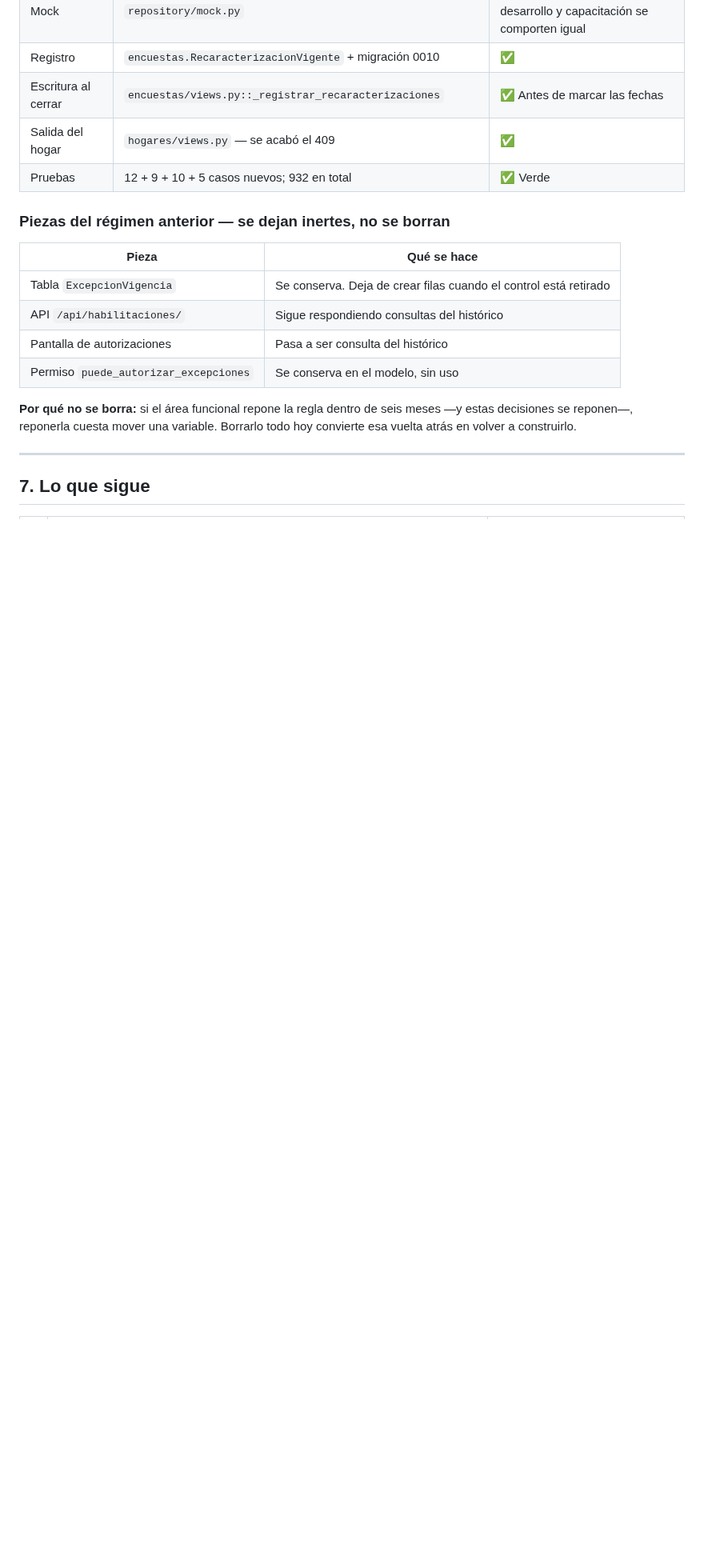
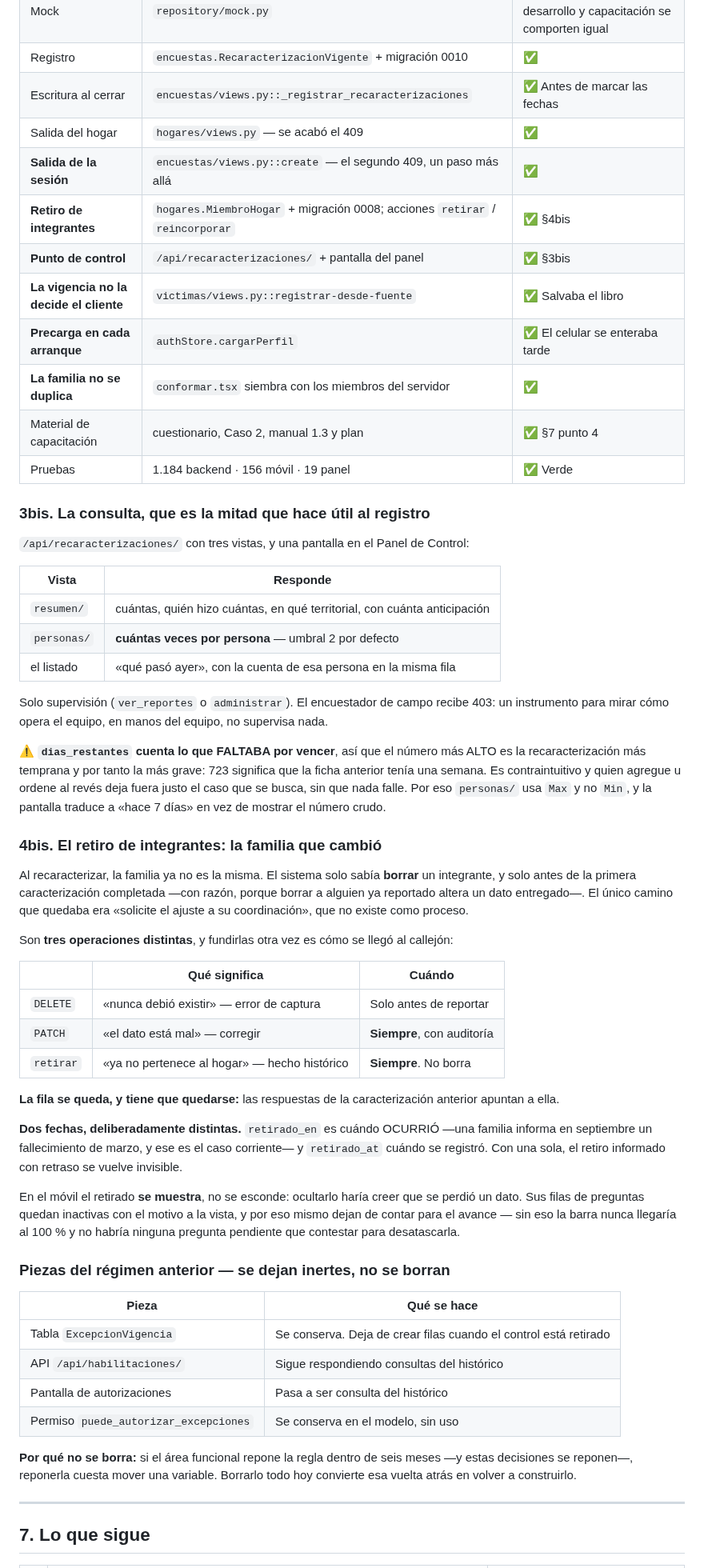
Before and after one commit to alexjut/srni-unidad-victimas, a Markdown page: docs/operacion/plan_registro_silencioso_vigencia.md, the part around the change. Shown at 80% size. Rendered like a GitHub page; blank space fills up the shorter version.

Commit message:
docs(vigencia): el correo ya no advierte un problema que quedó resuelto
El numeral 5 decía que registrar que alguien dejó de pertenecer al hogar «hoy no
existe en el sistema» y que definirlo era una decisión del proceso. Se construyó,
así que ahora describe cómo funciona: retirar con motivo y fecha del hecho, sin
borrar a nadie y sin alterar la caracterización anterior.

Enviar la advertencia de algo que ya está hecho invita a una reunión que no hace
falta y hace ver al equipo pidiendo definiciones en vez de resolviendo.

También se agregan dos cosas al correo:

· que el registro **queda consultable en el panel**, con el conteo por persona. Es
  lo que convierte la constancia en un control de verdad: un registro que nadie
  revisa equivale a no tenerlo, y decirlo por escrito compromete a que se mire.
· que conviene **cerrar sesión y volver a entrar con señal** antes de empezar el
  15. Es en el ingreso cuando el teléfono actualiza el padrón que usa sin conexión,
  y de ahí depende lo que la aplicación permita en campo. Sin ese aviso, alguien va
  a reportar como falla un celular que simplemente traía información de ayer.

El plan queda con el inventario completo de lo construido, incluidos los seis
huecos del barrido y las dos piezas nuevas —la consulta y el retiro— con la razón
de cada decisión.

Co-Authored-By: Claude Opus 5 (1M context) <noreply@anthropic.com>
Claude-Session: https://claude.ai/code/session_01M1NtNr5zayMxXsL5KZsYPu

```diff
--- a/docs/operacion/plan_registro_silencioso_vigencia.md
+++ b/docs/operacion/plan_registro_silencioso_vigencia.md
@@ -172,7 +172,64 @@ mostrarlo es todo lo que va a hacer.
 | Registro | `encuestas.RecaracterizacionVigente` + migración 0010 | ✅ |
 | Escritura al cerrar | `encuestas/views.py::_registrar_recaracterizaciones` | ✅ Antes de marcar las fechas |
 | Salida del hogar | `hogares/views.py` — se acabó el 409 | ✅ |
-| Pruebas | 12 + 9 + 10 + 5 casos nuevos; 932 en total | ✅ Verde |
+| **Salida de la sesión** | `encuestas/views.py::create` — el segundo 409, un paso más allá | ✅ |
+| **Retiro de integrantes** | `hogares.MiembroHogar` + migración 0008; acciones `retirar` / `reincorporar` | ✅ §4bis |
+| **Punto de control** | `/api/recaracterizaciones/` + pantalla del panel | ✅ §3bis |
+| **La vigencia no la decide el cliente** | `victimas/views.py::registrar-desde-fuente` | ✅ Salvaba el libro |
+| **Precarga en cada arranque** | `authStore.cargarPerfil` | ✅ El celular se enteraba tarde |
+| **La familia no se duplica** | `conformar.tsx` siembra con los miembros del servidor | ✅ |
+| Material de capacitación | cuestionario, Caso 2, manual 1.3 y plan | ✅ §7 punto 4 |
+| Pruebas | 1.184 backend · 156 móvil · 19 panel | ✅ Verde |
+
+### 3bis. La consulta, que es la mitad que hace útil al registro
+
+`/api/recaracterizaciones/` con tres vistas, y una pantalla en el Panel de Control:
+
+| Vista | Responde |
+|---|---|
+| `resumen/` | cuántas, quién hizo cuántas, en qué territorial, con cuánta anticipación |
+| `personas/` | **cuántas veces por persona** — umbral 2 por defecto |
+| el listado | «qué pasó ayer», con la cuenta de esa persona en la misma fila |
+
+Solo supervisión (`ver_reportes` o `administrar`). El encuestador de campo recibe
+403: un instrumento para mirar cómo opera el equipo, en manos del equipo, no
+supervisa nada.
+
+⚠️ **`dias_restantes` cuenta lo que FALTABA por vencer**, así que el número más ALTO
+es la recaracterización más temprana y por tanto la más grave: 723 significa que la
+ficha anterior tenía una semana. Es contraintuitivo y quien agregue u ordene al
+revés deja fuera justo el caso que se busca, sin que nada falle. Por eso `personas/`
+usa `Max` y no `Min`, y la pantalla traduce a «hace 7 días» en vez de mostrar el
+número crudo.
+
+### 4bis. El retiro de integrantes: la familia que cambió
+
+Al recaracterizar, la familia ya no es la misma. El sistema solo sabía **borrar** un
+integrante, y solo antes de la primera caracterización completada —con razón, porque
+borrar a alguien ya reportado altera un dato entregado—. El único camino que quedaba
+era «solicite el ajuste a su coordinación», que no existe como proceso.
+
+Son **tres operaciones distintas**, y fundirlas otra vez es cómo se llegó al
+callejón:
+
+| | Qué significa | Cuándo |
+|---|---|---|
+| `DELETE` | «nunca debió existir» — error de captura | Solo antes de reportar |
+| `PATCH` | «el dato está mal» — corregir | **Siempre**, con auditoría |
+| `retirar` | «ya no pertenece al hogar» — hecho histórico | **Siempre**. No borra |
+
+**La fila se queda, y tiene que quedarse:** las respuestas de la caracterización
+anterior apuntan a ella.
+
+**Dos fechas, deliberadamente distintas.** `retirado_en` es cuándo OCURRIÓ —una
+familia informa en septiembre un fallecimiento de marzo, y ese es el caso
+corriente— y `retirado_at` cuándo se registró. Con una sola, el retiro informado con
+retraso se vuelve invisible.
+
+En el móvil el retirado **se muestra**, no se esconde: ocultarlo haría creer que se
+perdió un dato. Sus filas de preguntas quedan inactivas con el motivo a la vista, y
+por eso mismo dejan de contar para el avance — sin eso la barra nunca llegaría al
+100 % y no habría ninguna pregunta pendiente que contestar para desatascarla.
 
 ### Piezas del régimen anterior — se dejan inertes, no se borran
 
```
Also changed, not shown: docs/gestion/correo_retiro_control_vigencia_2026-09-11.md (+24 -8 lines).
